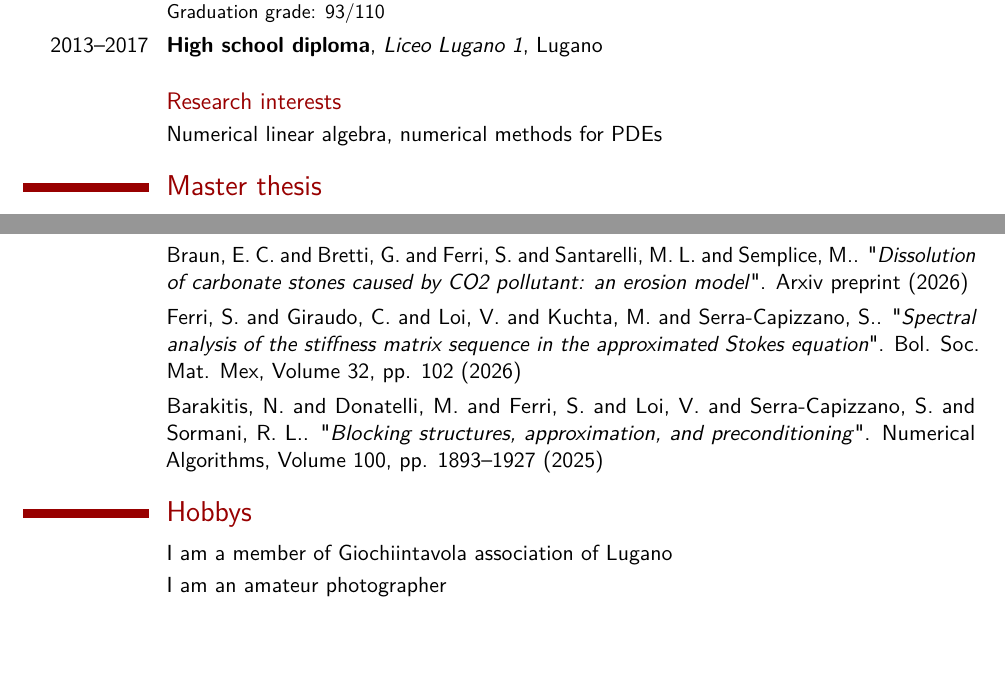
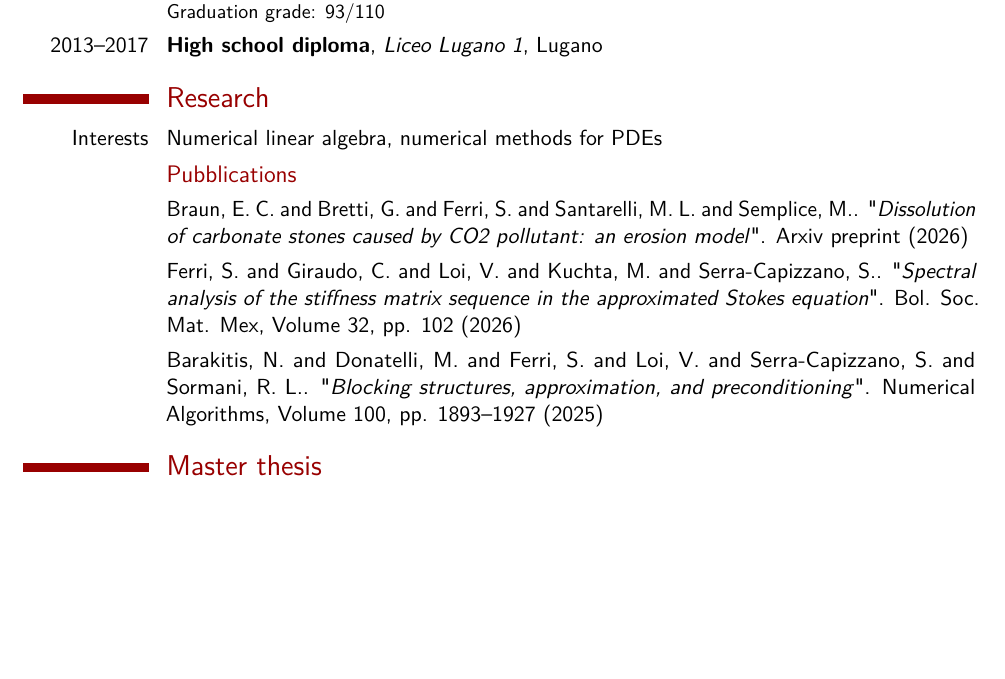
Before and after one commit to ferrixio/ferrixio.github.io, a LaTeX CV (CV/cv_full.tex): two parts of pages 1 and 2 of 2 before the commit and part of page 1 of 2 after it, the two joined at a grey line, cut so that both start at the same text, the shorter picture padded with empty space. Compiled offline with pdfLaTeX.

Commit message:
Mini cv update

```diff
--- a/CV/cv_full.tex
+++ b/CV/cv_full.tex
@@ -31,10 +31,13 @@
 	\cventry{2017--2020}{Bachelor degree in mathematics}{University of Insubria}{Como}{}{Graduation grade: 93/110}
 	\cventry{2013--2017}{High school diploma}{Liceo Lugano 1}{Lugano}{}{}
 
-	\vspace{0.25cm}
+	\section{Research}
+	\cvitem{Interests}{Numerical linear algebra, numerical methods for PDEs}
 
-	\subsection{Research interests}
-	\cvitem{}{Numerical linear algebra, numerical methods for PDEs}
+	\subsection{Pubblications}
+	\cvitem{}{Braun, E. C. and Bretti, G. and Ferri, S. and Santarelli, M. L. and Semplice, M.. "\emph{Dissolution of carbonate stones caused by CO2 pollutant: an erosion model}". Arxiv preprint (2026)}
+	\cvitem{}{Ferri, S. and Giraudo, C. and Loi, V. and Kuchta, M. and Serra-Capizzano, S.. "\emph{Spectral analysis of the stiffness matrix sequence in the approximated Stokes equation}". Bol. Soc. Mat. Mex, Volume 32, pp. 102 (2026)}
+	\cvitem{}{Barakitis, N. and Donatelli, M. and Ferri, S. and Loi, V. and Serra-Capizzano, S. and Sormani, R. L.. "\emph{Blocking structures, approximation, and preconditioning}". Numerical Algorithms, Volume 100, pp. 1893--1927 (2025)}
 
 	\section{Master thesis}
 	\cvitem{Title}{\emph{De exoticis 7-sphaeris}}
@@ -72,14 +75,6 @@
 	\cvitem{Intermediate}{HTML, CSS, Affinity}
 	\cvitem{Basic}{Javascript, Java, C\#, SQL, LabView}
 
-	\section{Pubblications}
-	\cvitem{}{Braun, E. C. and Bretti, G. and Ferri, S. and Santarelli, M. L. and Semplice, M.. "\emph{Dissolution of carbonate stones caused by CO2 pollutant: an erosion model}". Arxiv preprint (2026)}
-	\cvitem{}{Ferri, S. and Giraudo, C. and Loi, V. and Kuchta, M. and Serra-Capizzano, S.. "\emph{Spectral analysis of the stiffness matrix sequence in the approximated Stokes equation}". Bol. Soc. Mat. Mex, Volume 32, pp. 102 (2026)}
-	\cvitem{}{Barakitis, N. and Donatelli, M. and Ferri, S. and Loi, V. and Serra-Capizzano, S. and Sormani, R. L.. "\emph{Blocking structures, approximation, and preconditioning}". Numerical Algorithms, Volume 100, pp. 1893--1927 (2025)}
-
-	\section{Hobbys}
-	\cvitem{}{I am a member of Giochiintavola association of Lugano}
-	\cvitem{}{I am an amateur photographer}
 	\vfill
 	\today
 
```
Also changed, not shown: CV/cv_research.tex (+0 -2 lines), CV/cv_full.pdf, CV/cv_research.pdf.
